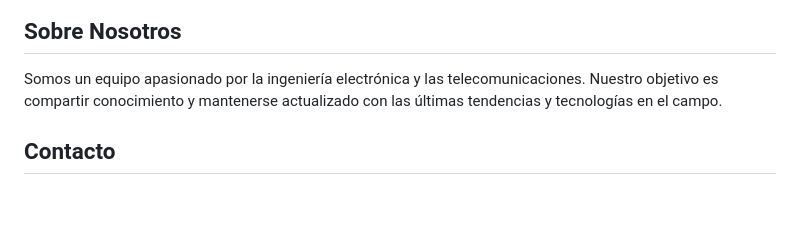
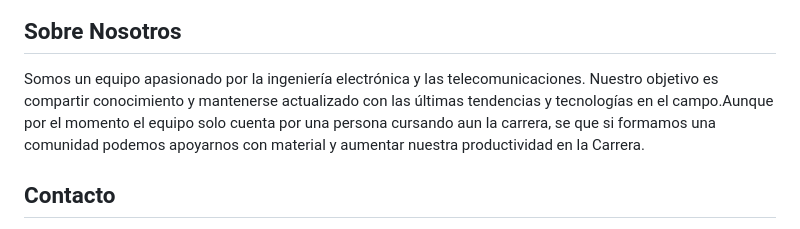
Before and after one commit to LuIngElecTeleco04/LuIngElecTeleco04.github.io, a Markdown page: README.md, the part around the change. Drawn GitHub-style; blank space fills up the shorter version.

```diff
--- a/README.md
+++ b/README.md
@@ -61,7 +61,7 @@
         </section>
         <section id="sobre-nosotros">
             <h2>Sobre Nosotros</h2>
-            <p>Somos un equipo apasionado por la ingeniería electrónica y las telecomunicaciones. Nuestro objetivo es compartir conocimiento y mantenerse actualizado con las últimas tendencias y tecnologías en el campo.</p>
+            <p>Somos un equipo apasionado por la ingeniería electrónica y las telecomunicaciones. Nuestro objetivo es compartir conocimiento y mantenerse actualizado con las últimas tendencias y tecnologías en el campo.Aunque por el momento el equipo solo cuenta por una persona cursando aun la carrera, se que si formamos una comunidad podemos apoyarnos con material y aumentar nuestra productividad en la Carrera.</p>
         </section>
         <section id="contacto">
             <h2>Contacto</h2>
```
